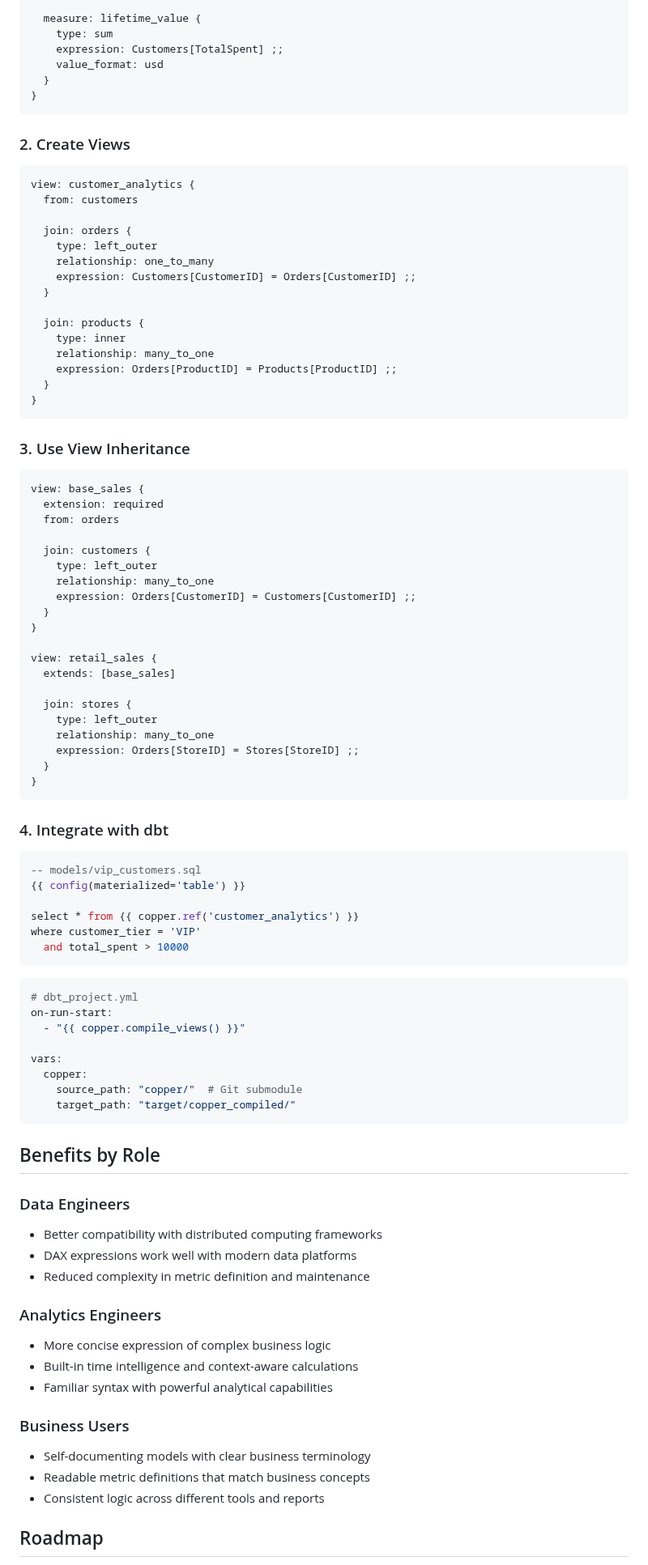
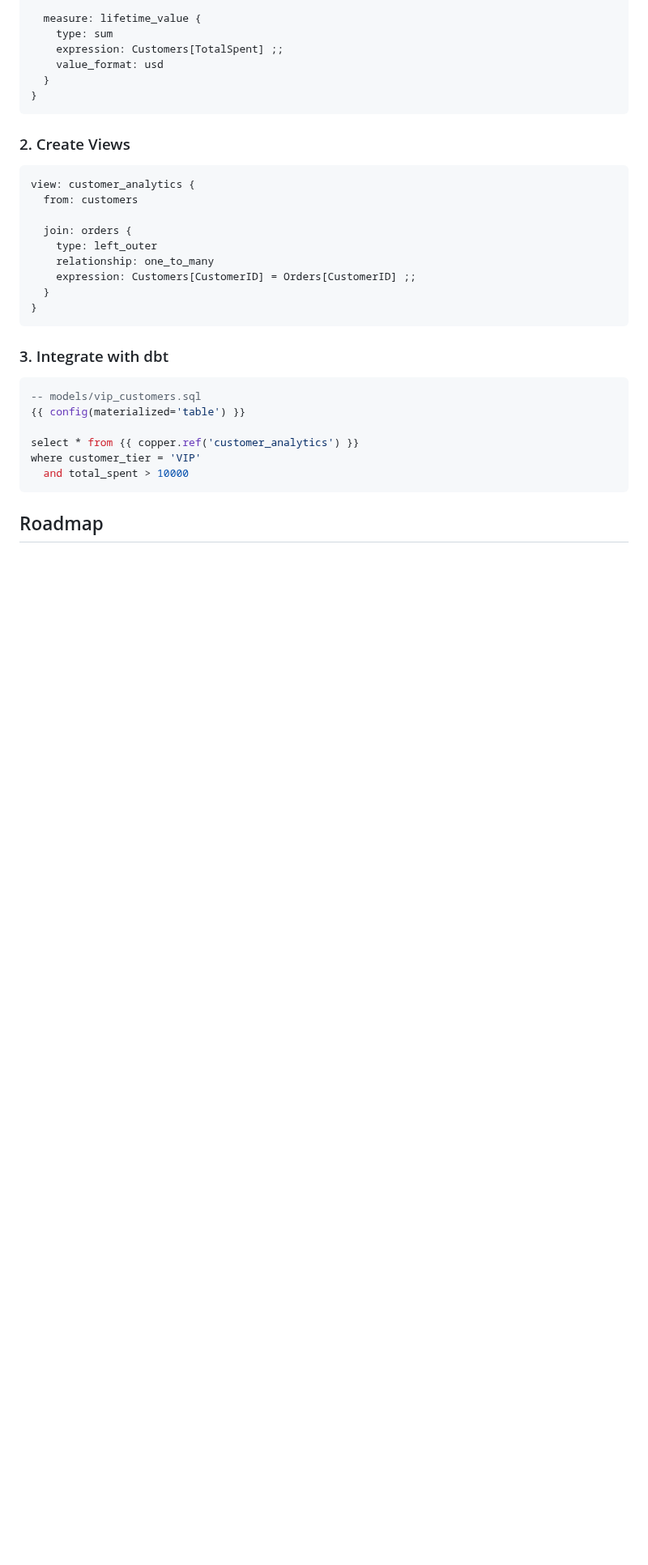
Before and after one commit to suryagaddipati/copper, a Markdown page: README.md, the part around one of its changes. Shown at 81% size. Drawn GitHub-style; blank space fills up the shorter version.

````diff
--- a/README.md
+++ b/README.md
@@ -111,6 +48,7 @@ model: customers {
 ```
 
 ### 2. Create Views
+
 ```copper
 view: customer_analytics {
   from: customers
@@ -120,40 +58,11 @@ view: customer_analytics {
     relationship: one_to_many
     expression: Customers[CustomerID] = Orders[CustomerID] ;;
   }
-
-  join: products {
-    type: inner
-    relationship: many_to_one
-    expression: Orders[ProductID] = Products[ProductID] ;;
-  }
 }
 ```
 
-### 3. Use View Inheritance
-```copper
-view: base_sales {
-  extension: required
-  from: orders
+### 3. Integrate with dbt
 
-  join: customers {
-    type: left_outer
-    relationship: many_to_one
-    expression: Orders[CustomerID] = Customers[CustomerID] ;;
-  }
-}
-
-view: retail_sales {
-  extends: [base_sales]
-
-  join: stores {
-    type: left_outer
-    relationship: many_to_one
-    expression: Orders[StoreID] = Stores[StoreID] ;;
-  }
-}
-```
-
-### 4. Integrate with dbt
 ```sql
 -- models/vip_customers.sql
 {{ config(materialized='table') }}
@@ -163,33 +72,5 @@ where customer_tier = 'VIP'
   and total_spent > 10000
 ```
 
-```yaml
-# dbt_project.yml
-on-run-start:
-  - "{{ copper.compile_views() }}"
-
-vars:
-  copper:
-    source_path: "copper/"  # Git submodule
-    target_path: "target/copper_compiled/"
-```
-
-## Benefits by Role
-
-### Data Engineers
-- Better compatibility with distributed computing frameworks
-- DAX expressions work well with modern data platforms
-- Reduced complexity in metric definition and maintenance
-
-### Analytics Engineers
-- More concise expression of complex business logic
-- Built-in time intelligence and context-aware calculations
-- Familiar syntax with powerful analytical capabilities
-
-### Business Users
-- Self-documenting models with clear business terminology
-- Readable metric definitions that match business concepts
-- Consistent logic across different tools and reports
-
 ## Roadmap
 
````
Also changed, not shown: other parts of README.md (+28 -133 lines).
